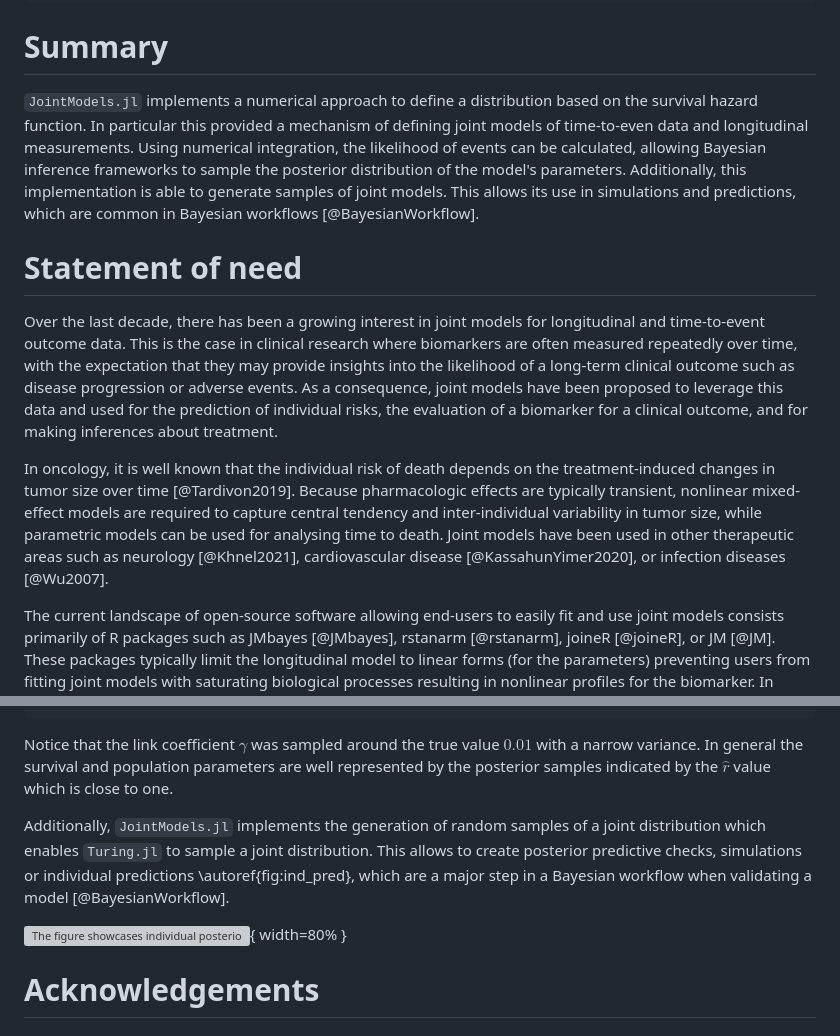
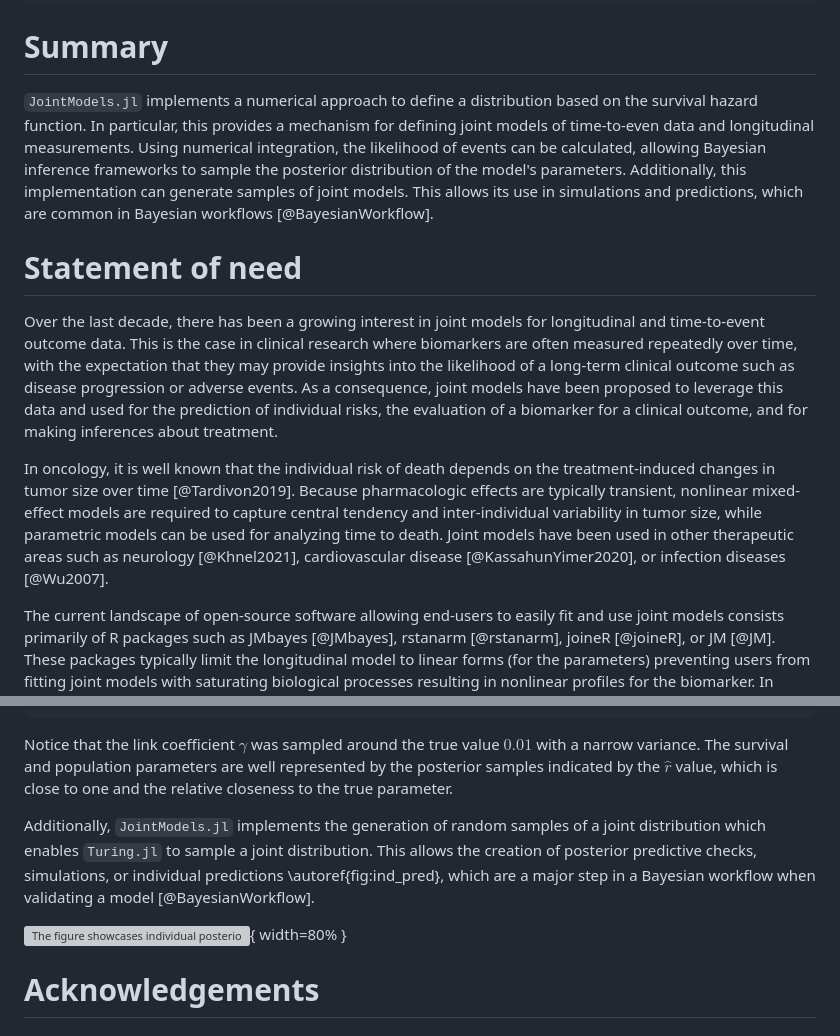
Before and after one commit to insightsengineering/JointSurvivalModels.jl, a Markdown page: paper/paper.md, 2 parts joined by grey strips. Drawn GitHub-style; grey boxes are pictures that could not be loaded.

Commit message:
spell check

````diff
--- a/paper/paper.md
+++ b/paper/paper.md
@@ -29,14 +29,14 @@ bibliography: paper.bib
 ---
 
 # Summary
-`JointModels.jl` implements a numerical approach to define a distribution based on the survival hazard function. In particular this provided a mechanism of defining joint models of time-to-even data and longitudinal measurements. Using numerical integration, the likelihood of events can be calculated, allowing Bayesian inference frameworks to sample the posterior distribution of the model's parameters. Additionally, this implementation is able to generate samples of joint models. This allows its use in simulations and predictions, which are common in Bayesian workflows [@BayesianWorkflow].
+`JointModels.jl` implements a numerical approach to define a distribution based on the survival hazard function. In particular, this provides a mechanism for defining joint models of time-to-even data and longitudinal measurements. Using numerical integration, the likelihood of events can be calculated, allowing Bayesian inference frameworks to sample the posterior distribution of the model's parameters. Additionally, this implementation can generate samples of joint models. This allows its use in simulations and predictions, which are common in Bayesian workflows [@BayesianWorkflow].
 
 
 # Statement of need
 
 Over the last decade, there has been a growing interest in joint models for longitudinal and time-to-event outcome data. This is the case in clinical research where biomarkers are often measured repeatedly over time, with the expectation that they may provide insights into the likelihood of a long-term clinical outcome such as disease progression or adverse events. As a consequence, joint models have been proposed to leverage this data and used for the prediction of individual risks, the evaluation of a biomarker for a clinical outcome, and for making inferences about treatment.
 
-In oncology, it is well known that the individual risk of death depends on the treatment-induced changes in tumor size over time [@Tardivon2019]. Because pharmacologic effects are typically transient, nonlinear mixed-effect models are required to capture central tendency and inter-individual variability in tumor size, while parametric models can be used for analysing time to death. Joint models have been used in other therapeutic areas such as neurology [@Khnel2021], cardiovascular disease [@KassahunYimer2020], or infection diseases [@Wu2007].
+In oncology, it is well known that the individual risk of death depends on the treatment-induced changes in tumor size over time [@Tardivon2019]. Because pharmacologic effects are typically transient, nonlinear mixed-effect models are required to capture central tendency and inter-individual variability in tumor size, while parametric models can be used for analyzing time to death. Joint models have been used in other therapeutic areas such as neurology [@Khnel2021], cardiovascular disease [@KassahunYimer2020], or infection diseases [@Wu2007].
 
 The current landscape of open-source software allowing end-users to easily fit and use joint models consists primarily of R packages such as JMbayes [@JMbayes], rstanarm [@rstanarm], joineR [@joineR], or JM [@JM]. These packages typically limit the longitudinal model to linear forms (for the parameters) preventing users from fitting joint models with saturating biological processes resulting in nonlinear profiles for the biomarker.
 In contrast, the present software supports fitting any longitudinal and survival model, provided the joint model fulfills continuity and certain smoothness characteristics for numerical procedures. Such flexibility is crucial for studying complex biological processes.
@@ -236,12 +236,12 @@ parameters        mean        std      mcse       rhat  |  ture_parameters
          λ   1491.2720   307.5059    6.4314     0.0008  |      1450
          γ      0.0103     0.0012    0.0000     1.0005  |         0.01
 ```
-Notice that the link coefficient $\gamma$ was sampled around the true value $0.01$ with a narrow variance. In general the survival and population parameters are well represented by the posterior samples indicated by the $\hat r$ value which is close to one.
+Notice that the link coefficient $\gamma$ was sampled around the true value $0.01$ with a narrow variance. The survival and population parameters are well represented by the posterior samples indicated by the $\hat r$ value, which is close to one and the relative closeness to the true parameter.
 
 
-Additionally, `JointModels.jl` implements the generation of random samples of a joint distribution which enables `Turing.jl` to sample a joint distribution. This allows to create posterior predictive checks, simulations or individual predictions \autoref{fig:ind_pred}, which are a major step in a Bayesian workflow when validating a model [@BayesianWorkflow].
+Additionally, `JointModels.jl` implements the generation of random samples of a joint distribution which enables `Turing.jl` to sample a joint distribution. This allows the creation of posterior predictive checks, simulations, or individual predictions \autoref{fig:ind_pred}, which are a major step in a Bayesian workflow when validating a model [@BayesianWorkflow].
 
-![The figure showcases individual posterior prediction for the mixed effects longitudinal sub model along side the longitudinal observations. The figure also shows the individual survival predictions conditioned on survival until the last measurement based on the joint survival distribution. The light colored ribbons represent the 95% quantile of the posterior predictions while the line represents the median. To create the posterior predictions the above `Turing.jl` model was used. \label{fig:ind_pred}](individual_prediction.svg){ width=80% }
+![The figure showcases individual posterior prediction for the mixed effects longitudinal sub-model along side the longitudinal observations. The figure also shows the individual survival predictions conditioned on survival until the last measurement based on the joint survival distribution. The light-colored ribbons represent the 95% quantile of the posterior predictions while the line represents the median. To create the posterior predictions the above `Turing.jl` model was used. \label{fig:ind_pred}](individual_prediction.svg){ width=80% }
 
 
 
````
Also changed, not shown: other parts of paper/paper.md (+3 -3 lines).
